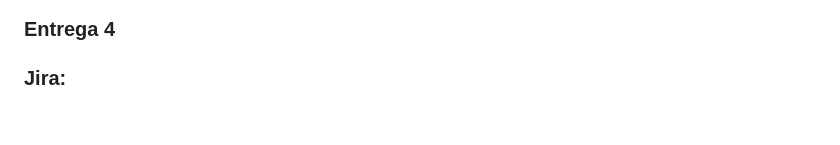
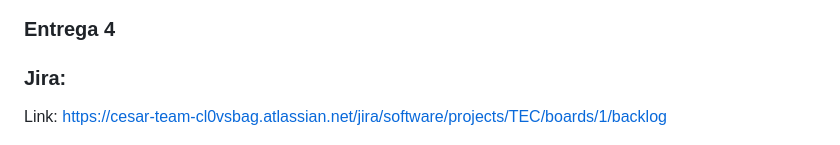
Before and after one commit to kaik-e/TechJob, a Markdown page: README.md, the part around the change. Rendered like a GitHub page; blank space fills up the shorter version.

```diff
--- a/README.md
+++ b/README.md
@@ -68,8 +68,9 @@ py manage.py runserver
 
 ### Entrega 4
 
+### Jira:
 
-### Jira:
+Link: https://cesar-team-cl0vsbag.atlassian.net/jira/software/projects/TEC/boards/1/backlog
 
 ![Sprint](img/sprint2.png)
 
```
